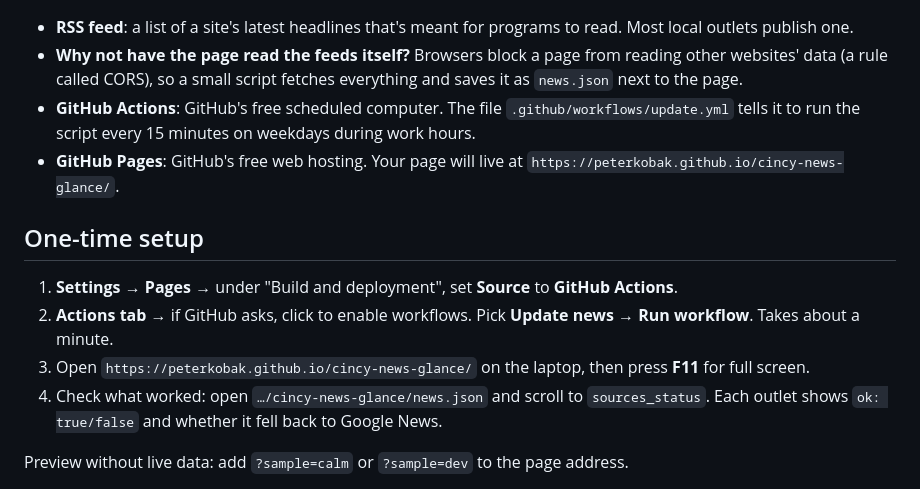
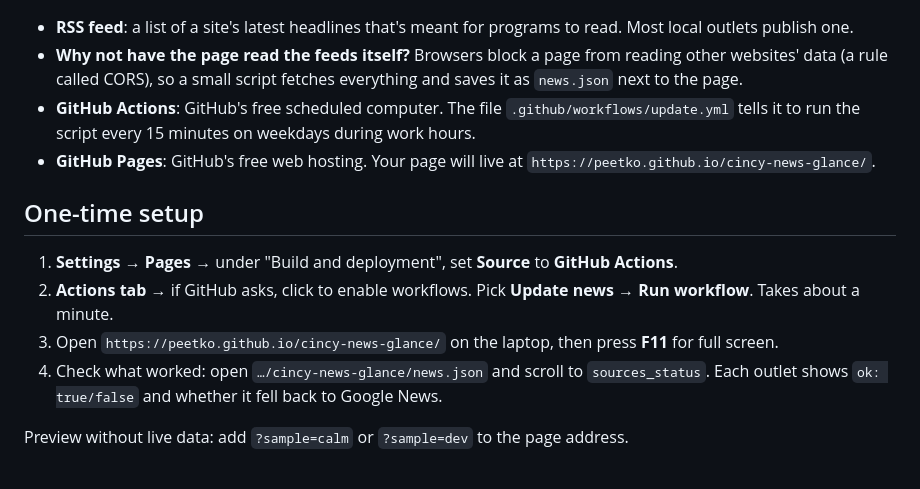
Before and after one commit to peetko/cincy-news-glance, a Markdown page: README.md, the part around the change. Drawn GitHub-style.

Commit message:
Point setup guide at the peetko account
Co-Authored-By: Claude Opus 5.5 <noreply@anthropic.com>
Claude-Session: https://claude.ai/code/session_01JLPaPyQch3FZi7LdGDByYS

```diff
--- a/README.md
+++ b/README.md
@@ -16,13 +16,13 @@ It costs nothing to run: GitHub collects the headlines on a schedule and hosts t
 - **RSS feed**: a list of a site's latest headlines that's meant for programs to read. Most local outlets publish one.
 - **Why not have the page read the feeds itself?** Browsers block a page from reading other websites' data (a rule called CORS), so a small script fetches everything and saves it as `news.json` next to the page.
 - **GitHub Actions**: GitHub's free scheduled computer. The file `.github/workflows/update.yml` tells it to run the script every 15 minutes on weekdays during work hours.
-- **GitHub Pages**: GitHub's free web hosting. Your page will live at `https://peterkobak.github.io/cincy-news-glance/`.
+- **GitHub Pages**: GitHub's free web hosting. Your page will live at `https://peetko.github.io/cincy-news-glance/`.
 
 ## One-time setup
 
 1. **Settings → Pages →** under "Build and deployment", set **Source** to **GitHub Actions**.
 2. **Actions tab →** if GitHub asks, click to enable workflows. Pick **Update news → Run workflow**. Takes about a minute.
-3. Open `https://peterkobak.github.io/cincy-news-glance/` on the laptop, then press **F11** for full screen.
+3. Open `https://peetko.github.io/cincy-news-glance/` on the laptop, then press **F11** for full screen.
 4. Check what worked: open `…/cincy-news-glance/news.json` and scroll to `sources_status`. Each outlet shows `ok: true/false` and whether it fell back to Google News.
 
 Preview without live data: add `?sample=calm` or `?sample=dev` to the page address.
```
